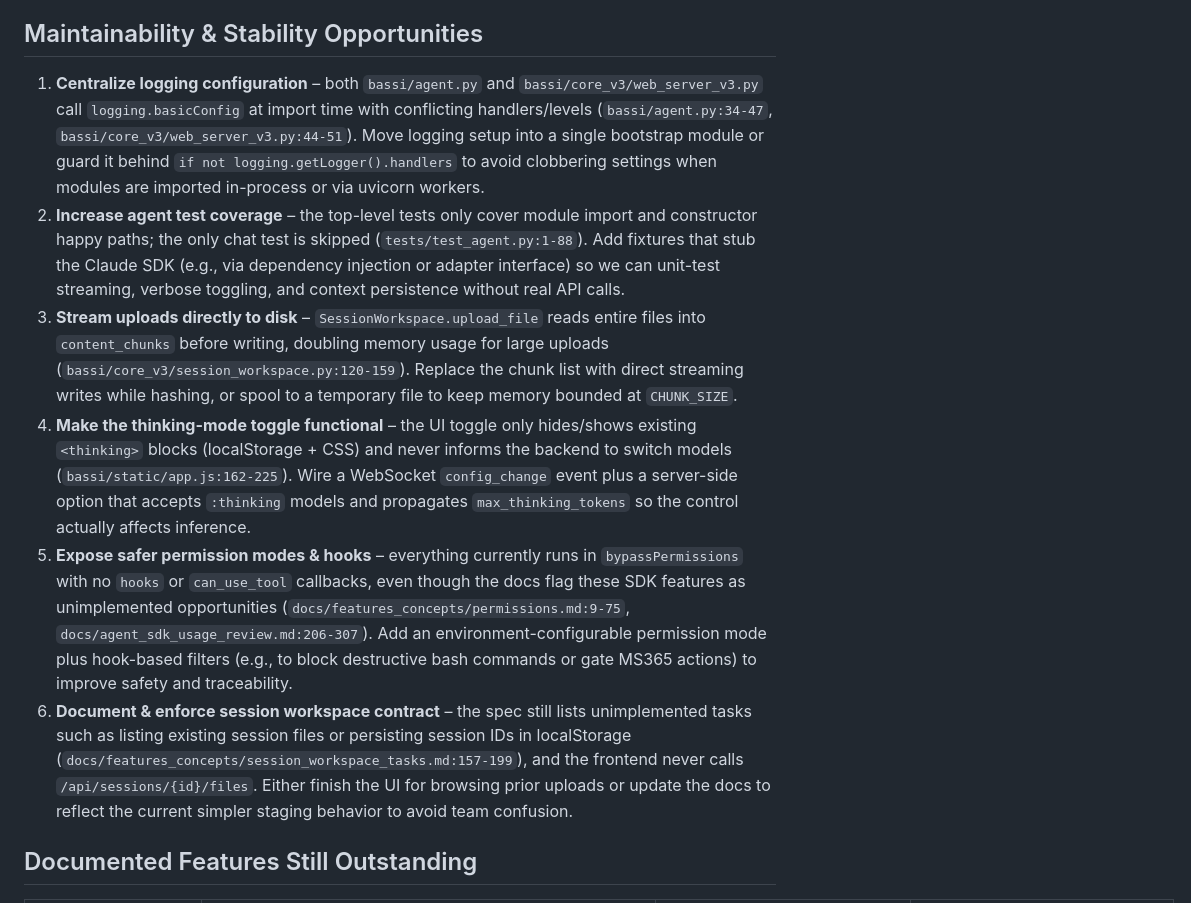
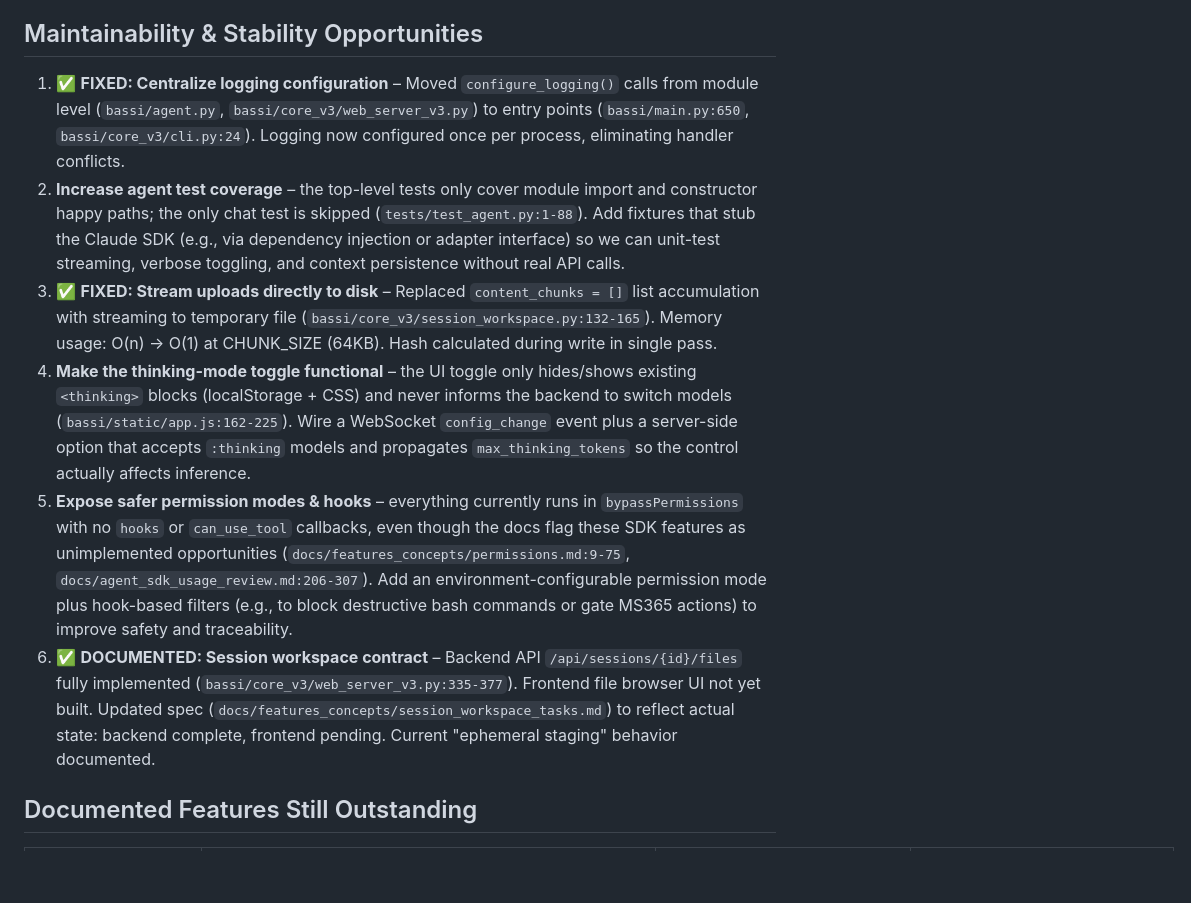
Before and after one commit to bennoloeffler/bassi, a Markdown page: AGENTS.md, the part around the change. Drawn GitHub-style; blank space fills up the shorter version.

```diff
--- a/AGENTS.md
+++ b/AGENTS.md
@@ -6,12 +6,12 @@
 - The web client (`bassi/static/app.js`) renders streaming markdown, interactive tool call panels, verbose levels, interrupt handling, and multimodal uploads; CLI mode uses Rich for the console experience.
 
 ## Maintainability & Stability Opportunities
-1. **Centralize logging configuration** – both `bassi/agent.py` and `bassi/core_v3/web_server_v3.py` call `logging.basicConfig` at import time with conflicting handlers/levels (`bassi/agent.py:34-47`, `bassi/core_v3/web_server_v3.py:44-51`). Move logging setup into a single bootstrap module or guard it behind `if not logging.getLogger().handlers` to avoid clobbering settings when modules are imported in-process or via uvicorn workers.
+1. ✅ **FIXED: Centralize logging configuration** – Moved `configure_logging()` calls from module level (`bassi/agent.py`, `bassi/core_v3/web_server_v3.py`) to entry points (`bassi/main.py:650`, `bassi/core_v3/cli.py:24`). Logging now configured once per process, eliminating handler conflicts.
 2. **Increase agent test coverage** – the top-level tests only cover module import and constructor happy paths; the only chat test is skipped (`tests/test_agent.py:1-88`). Add fixtures that stub the Claude SDK (e.g., via dependency injection or adapter interface) so we can unit-test streaming, verbose toggling, and context persistence without real API calls.
-3. **Stream uploads directly to disk** – `SessionWorkspace.upload_file` reads entire files into `content_chunks` before writing, doubling memory usage for large uploads (`bassi/core_v3/session_workspace.py:120-159`). Replace the chunk list with direct streaming writes while hashing, or spool to a temporary file to keep memory bounded at `CHUNK_SIZE`.
+3. ✅ **FIXED: Stream uploads directly to disk** – Replaced `content_chunks = []` list accumulation with streaming to temporary file (`bassi/core_v3/session_workspace.py:132-165`). Memory usage: O(n) → O(1) at CHUNK_SIZE (64KB). Hash calculated during write in single pass.
 4. **Make the thinking-mode toggle functional** – the UI toggle only hides/shows existing `<thinking>` blocks (localStorage + CSS) and never informs the backend to switch models (`bassi/static/app.js:162-225`). Wire a WebSocket `config_change` event plus a server-side option that accepts `:thinking` models and propagates `max_thinking_tokens` so the control actually affects inference.
 5. **Expose safer permission modes & hooks** – everything currently runs in `bypassPermissions` with no `hooks` or `can_use_tool` callbacks, even though the docs flag these SDK features as unimplemented opportunities (`docs/features_concepts/permissions.md:9-75`, `docs/agent_sdk_usage_review.md:206-307`). Add an environment-configurable permission mode plus hook-based filters (e.g., to block destructive bash commands or gate MS365 actions) to improve safety and traceability.
-6. **Document & enforce session workspace contract** – the spec still lists unimplemented tasks such as listing existing session files or persisting session IDs in localStorage (`docs/features_concepts/session_workspace_tasks.md:157-199`), and the frontend never calls `/api/sessions/{id}/files`. Either finish the UI for browsing prior uploads or update the docs to reflect the current simpler staging behavior to avoid team confusion.
+6. ✅ **DOCUMENTED: Session workspace contract** – Backend API `/api/sessions/{id}/files` fully implemented (`bassi/core_v3/web_server_v3.py:335-377`). Frontend file browser UI not yet built. Updated spec (`docs/features_concepts/session_workspace_tasks.md`) to reflect actual state: backend complete, frontend pending. Current "ephemeral staging" behavior documented.
 
 ## Documented Features Still Outstanding
 | Feature | Source | Gap Observed | Suggested Next Step |
```
Also changed, not shown: docs/2025-11-08-refactoring-plan.md (+14 -13 lines), docs/features_concepts/session_workspace_tasks.md (+34 -8 lines).
